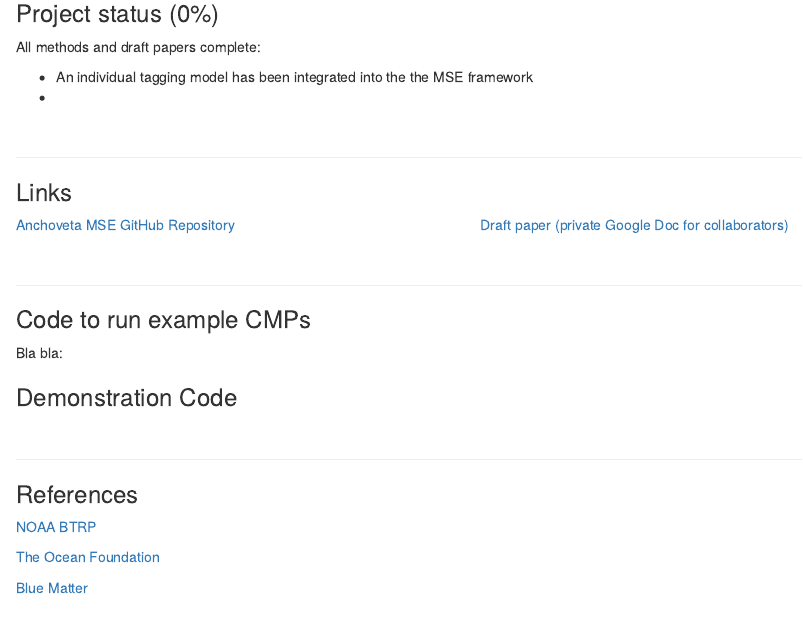
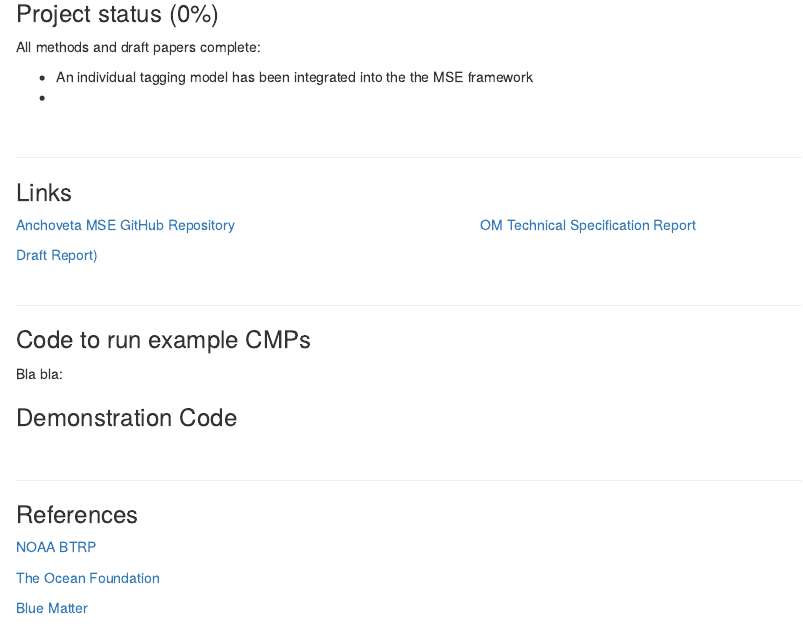
Before and after one commit to Blue-Matter/AnchovetaMSE, an R Markdown document (docs/index.Rmd): the page in a window 1100 px wide, from 840 px down. Rendered offline with R 4.5, knitr and Pandoc, with nearby package versions.

Commit message:
Splash update

```diff
--- a/docs/index.Rmd
+++ b/docs/index.Rmd
@@ -96,9 +96,9 @@ All methods and draft papers complete:
 
 [Anchoveta MSE GitHub Repository](https://github.com/Blue-Matter/Anchoveta MSE/)
 
-[Draft paper (private Google Doc for collaborators)](https://docs.google.com/document/d/1DduUQIQQrJFBXquaoPXIjKMvuVVZMYQf9H6phEI_uGQ/edit?usp=sharing)
+[Draft Report)](https://docs.google.com/document/d/1SYY8692lybi8d1tWeWUGGOlFiExEBEoJNpnuRanUrHM/edit)
 
-
+[OM Technical Specification Report](Reports/Peruvian_Anchoveta.html)
 
 </div>
 
```
Also changed, not shown: 2 other files.
